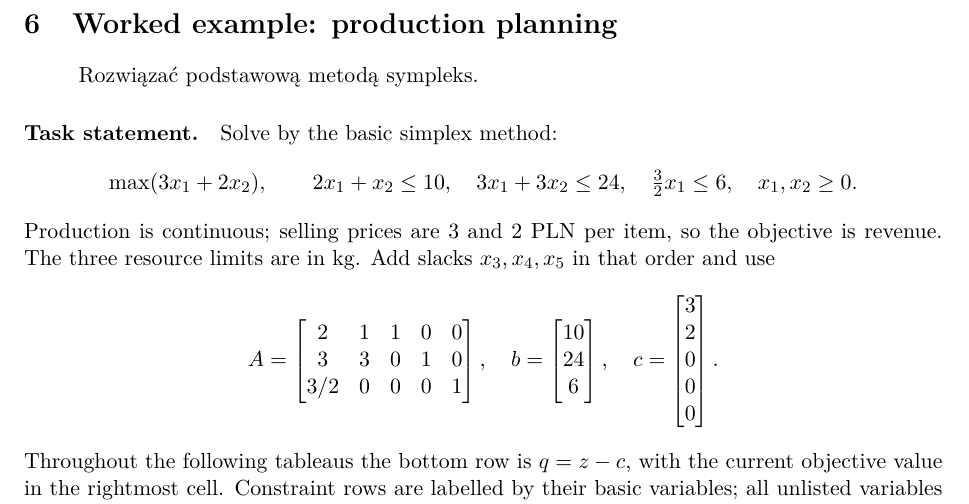
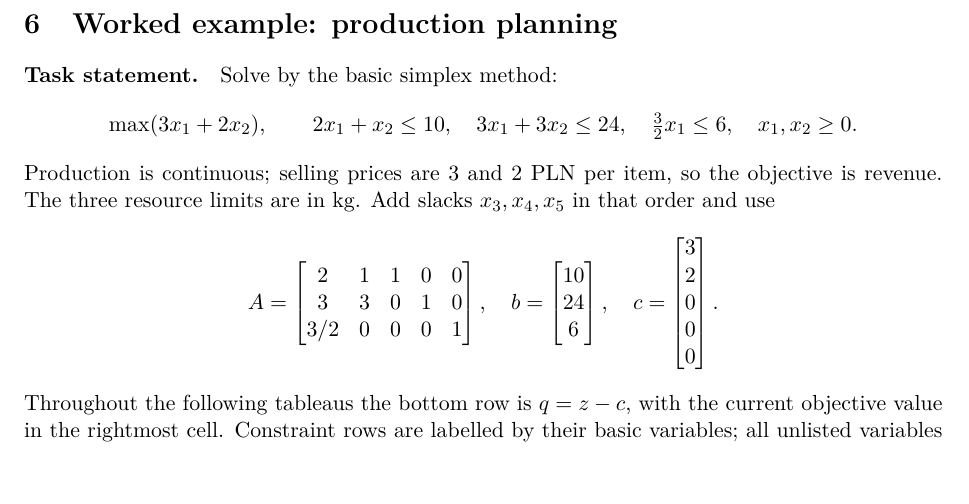
Before and after one commit to 1180779/mathematical-modeling, a LaTeX document (notes/lectures/03-simplex-method.tex): part of page 8 of 22, cut so that both start at the same text. The pictures show the PDF file output/lectures/03-simplex-method.pdf that the author committed with the source.

Commit message:
fix: remove redundant quote

```diff
--- a/notes/lectures/03-simplex-method.tex
+++ b/notes/lectures/03-simplex-method.tex
@@ -333,9 +333,6 @@ exact-arithmetic pivot logic cannot simply be applied without numerical care.
 
 \clearpage
 \section{Worked example: production planning}\label{sec:production}
-\begin{quote}
-  \foreignlanguage{polish}{Rozwiązać podstawową metodą sympleks.}
-\end{quote}
 \paragraph{Task statement.}
 Solve by the basic simplex method:
 \[
```
Also changed, not shown: output/lectures/03-simplex-method.pdf, 1 other file.
